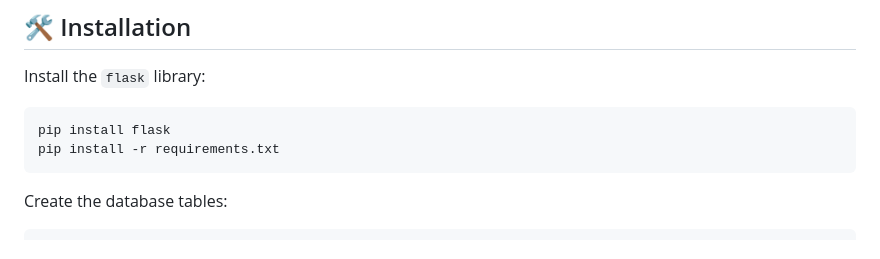
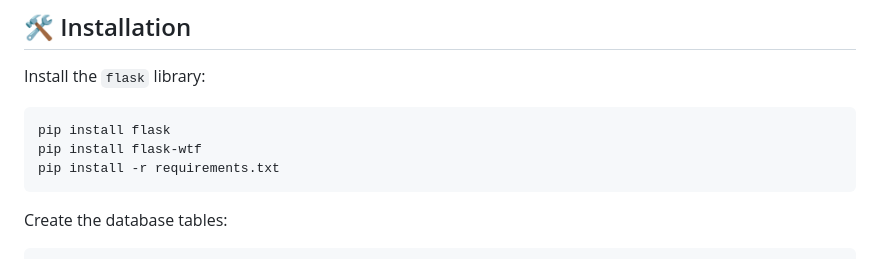
Before and after one commit to KirinPoersti/GymBro, a Markdown page: README.md, the part around the change. Drawn GitHub-style.

````diff
--- a/README.md
+++ b/README.md
@@ -49,6 +49,7 @@ Install the `flask` library:
 
 ```
 pip install flask
+pip install flask-wtf
 pip install -r requirements.txt
 ```
 
````
